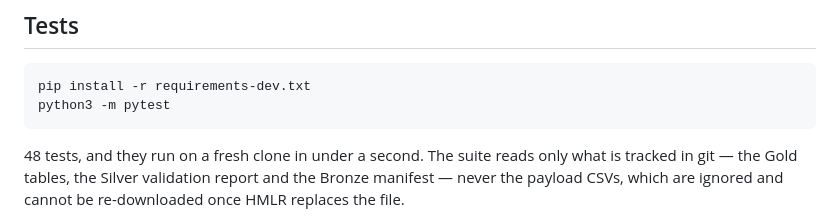
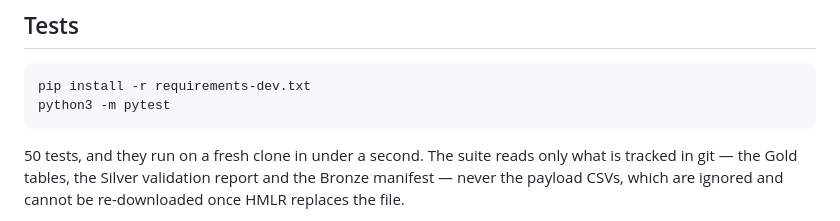
Before and after one commit to YusufIsmailayo/hmlr-price-paid-uprn-pipeline, a Markdown page: README.md, the part around the change. Drawn GitHub-style.

Commit message:
Correct the test count in the README
The suite went from 48 to 50 when the type-conflict tests landed; the README
still claimed 48. In a repo whose argument is that every number is checkable,
the count of the checks has to be right too.

````diff
--- a/README.md
+++ b/README.md
@@ -126,7 +126,7 @@ pip install -r requirements-dev.txt
 python3 -m pytest
 ```
 
-48 tests, and they run on a fresh clone in under a second. The suite reads only
+50 tests, and they run on a fresh clone in under a second. The suite reads only
 what is tracked in git — the Gold tables, the Silver validation report and the
 Bronze manifest — never the payload CSVs, which are ignored and cannot be
 re-downloaded once HMLR replaces the file.
````
